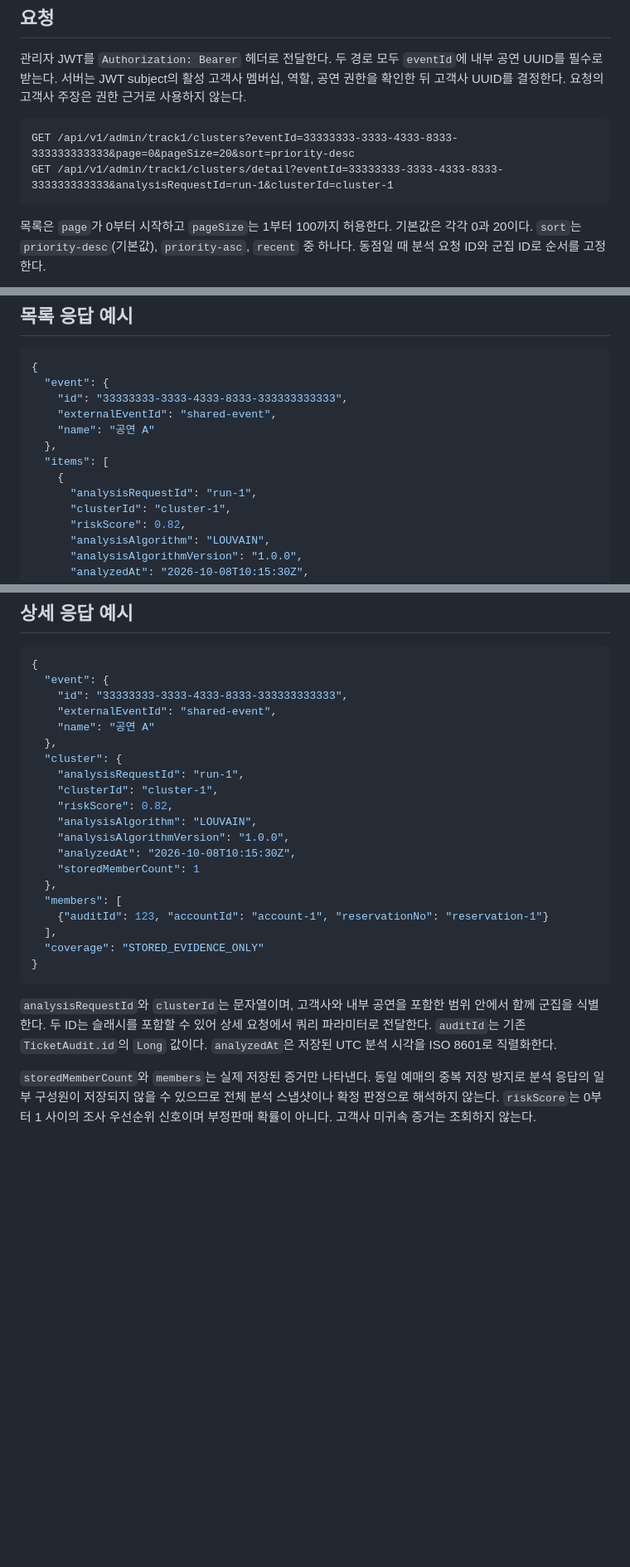
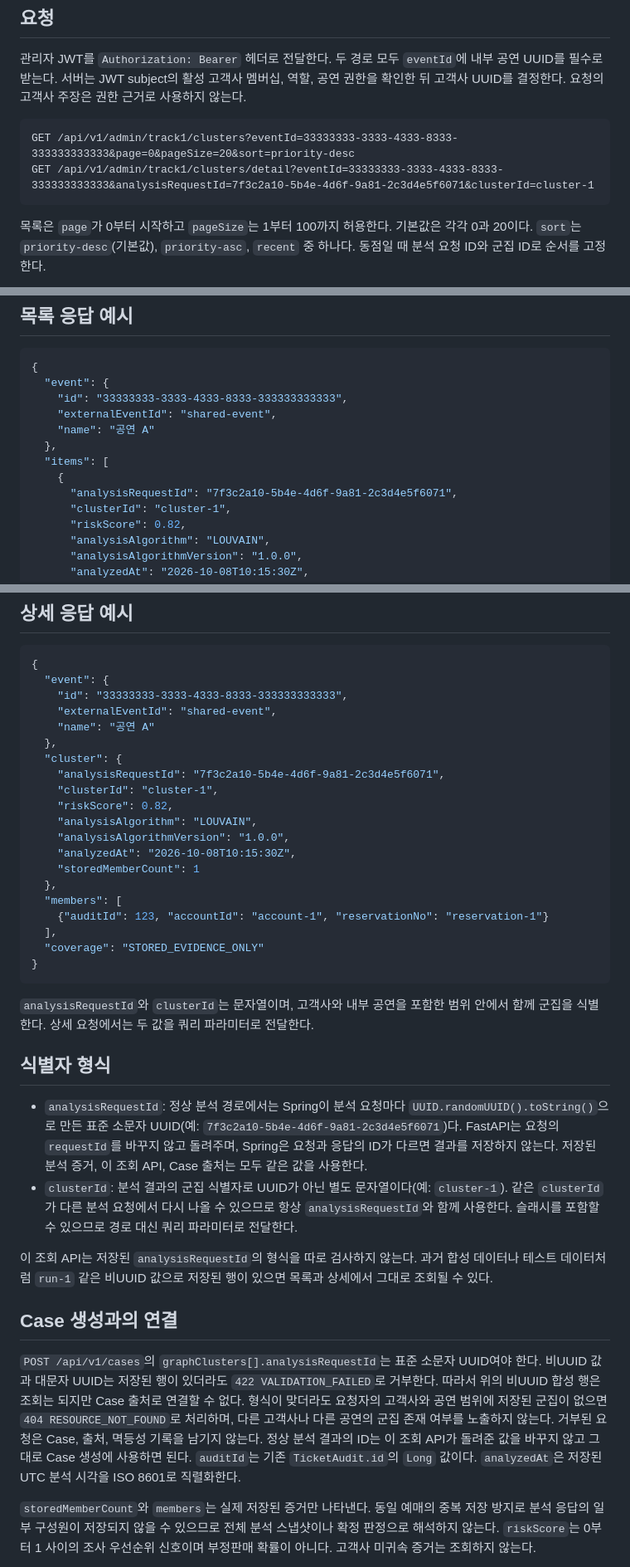
Before and after one commit to MINO-01/ticket-defender-backend, a Markdown page: docs/api/track1-admin-evidence-read-v1.md, 3 parts joined by grey strips. Shown at 83% size. Rendered like a GitHub page; blank space fills up the shorter version.

Commit message:
docs: Track 1 분석 요청 ID 형식과 예시 수정

````diff
--- a/docs/api/track1-admin-evidence-read-v1.md
+++ b/docs/api/track1-admin-evidence-read-v1.md
@@ -6,7 +6,7 @@
 
 ```http
 GET /api/v1/admin/track1/clusters?eventId=33333333-3333-4333-8333-333333333333&page=0&pageSize=20&sort=priority-desc
-GET /api/v1/admin/track1/clusters/detail?eventId=33333333-3333-4333-8333-333333333333&analysisRequestId=run-1&clusterId=cluster-1
+GET /api/v1/admin/track1/clusters/detail?eventId=33333333-3333-4333-8333-333333333333&analysisRequestId=7f3c2a10-5b4e-4d6f-9a81-2c3d4e5f6071&clusterId=cluster-1
 ```
 
 목록은 `page`가 0부터 시작하고 `pageSize`는 1부터 100까지 허용한다. 기본값은 각각 0과 20이다. `sort`는 `priority-desc`(기본값), `priority-asc`, `recent` 중 하나다. 동점일 때 분석 요청 ID와 군집 ID로 순서를 고정한다.
@@ -22,7 +22,7 @@ GET /api/v1/admin/track1/clusters/detail?eventId=33333333-3333-4333-8333-3333333
   },
   "items": [
     {
-      "analysisRequestId": "run-1",
+      "analysisRequestId": "7f3c2a10-5b4e-4d6f-9a81-2c3d4e5f6071",
       "clusterId": "cluster-1",
       "riskScore": 0.82,
       "analysisAlgorithm": "LOUVAIN",
@@ -49,7 +49,7 @@ GET /api/v1/admin/track1/clusters/detail?eventId=33333333-3333-4333-8333-3333333
     "name": "공연 A"
   },
   "cluster": {
-    "analysisRequestId": "run-1",
+    "analysisRequestId": "7f3c2a10-5b4e-4d6f-9a81-2c3d4e5f6071",
     "clusterId": "cluster-1",
     "riskScore": 0.82,
     "analysisAlgorithm": "LOUVAIN",
@@ -64,7 +64,18 @@ GET /api/v1/admin/track1/clusters/detail?eventId=33333333-3333-4333-8333-3333333
 }
 ```
 
-`analysisRequestId`와 `clusterId`는 문자열이며, 고객사와 내부 공연을 포함한 범위 안에서 함께 군집을 식별한다. 두 ID는 슬래시를 포함할 수 있어 상세 요청에서 쿼리 파라미터로 전달한다. `auditId`는 기존 `TicketAudit.id`의 `Long` 값이다. `analyzedAt`은 저장된 UTC 분석 시각을 ISO 8601로 직렬화한다.
+`analysisRequestId`와 `clusterId`는 문자열이며, 고객사와 내부 공연을 포함한 범위 안에서 함께 군집을 식별한다. 상세 요청에서는 두 값을 쿼리 파라미터로 전달한다.
+
+## 식별자 형식
+
+- `analysisRequestId`: 정상 분석 경로에서는 Spring이 분석 요청마다 `UUID.randomUUID().toString()`으로 만든 표준 소문자 UUID(예: `7f3c2a10-5b4e-4d6f-9a81-2c3d4e5f6071`)다. FastAPI는 요청의 `requestId`를 바꾸지 않고 돌려주며, Spring은 요청과 응답의 ID가 다르면 결과를 저장하지 않는다. 저장된 분석 증거, 이 조회 API, Case 출처는 모두 같은 값을 사용한다.
+- `clusterId`: 분석 결과의 군집 식별자로 UUID가 아닌 별도 문자열이다(예: `cluster-1`). 같은 `clusterId`가 다른 분석 요청에서 다시 나올 수 있으므로 항상 `analysisRequestId`와 함께 사용한다. 슬래시를 포함할 수 있으므로 경로 대신 쿼리 파라미터로 전달한다.
+
+이 조회 API는 저장된 `analysisRequestId`의 형식을 따로 검사하지 않는다. 과거 합성 데이터나 테스트 데이터처럼 `run-1` 같은 비UUID 값으로 저장된 행이 있으면 목록과 상세에서 그대로 조회될 수 있다.
+
+## Case 생성과의 연결
+
+`POST /api/v1/cases`의 `graphClusters[].analysisRequestId`는 표준 소문자 UUID여야 한다. 비UUID 값과 대문자 UUID는 저장된 행이 있더라도 `422 VALIDATION_FAILED`로 거부한다. 따라서 위의 비UUID 합성 행은 조회는 되지만 Case 출처로 연결할 수 없다. 형식이 맞더라도 요청자의 고객사와 공연 범위에 저장된 군집이 없으면 `404 RESOURCE_NOT_FOUND`로 처리하며, 다른 고객사나 다른 공연의 군집 존재 여부를 노출하지 않는다. 거부된 요청은 Case, 출처, 멱등성 기록을 남기지 않는다. 정상 분석 결과의 ID는 이 조회 API가 돌려준 값을 바꾸지 않고 그대로 Case 생성에 사용하면 된다. `auditId`는 기존 `TicketAudit.id`의 `Long` 값이다. `analyzedAt`은 저장된 UTC 분석 시각을 ISO 8601로 직렬화한다.
 
 `storedMemberCount`와 `members`는 실제 저장된 증거만 나타낸다. 동일 예매의 중복 저장 방지로 분석 응답의 일부 구성원이 저장되지 않을 수 있으므로 전체 분석 스냅샷이나 확정 판정으로 해석하지 않는다. `riskScore`는 0부터 1 사이의 조사 우선순위 신호이며 부정판매 확률이 아니다. 고객사 미귀속 증거는 조회하지 않는다.
 
````
